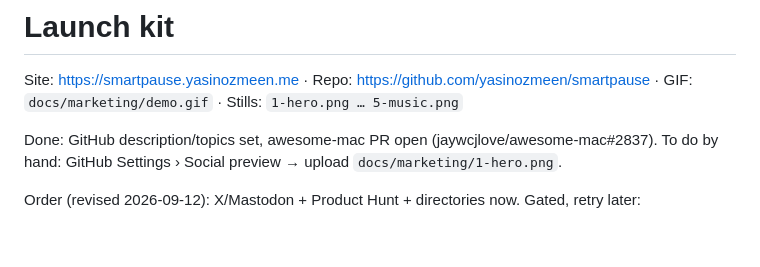
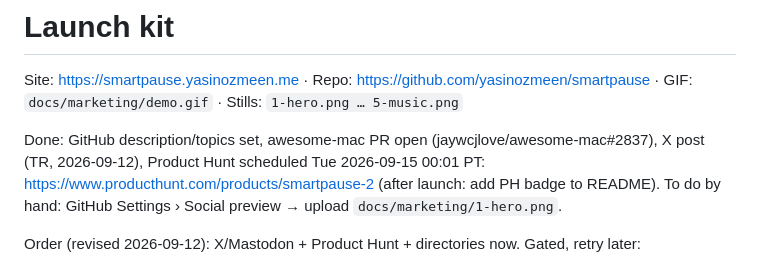
Before and after one commit to yasinozmeen/smartpause, a Markdown page: docs/marketing/launch.md, the part around the change. Rendered like a GitHub page; blank space fills up the shorter version.

Commit message:
Launch kit: X ve Product Hunt durumu
Co-Authored-By: Claude Fable 5.1 <noreply@anthropic.com>

```diff
--- a/docs/marketing/launch.md
+++ b/docs/marketing/launch.md
@@ -2,7 +2,7 @@
 
 Site: https://smartpause.yasinozmeen.me · Repo: https://github.com/yasinozmeen/smartpause · GIF: `docs/marketing/demo.gif` · Stills: `1-hero.png … 5-music.png`
 
-Done: GitHub description/topics set, awesome-mac PR open (jaywcjlove/awesome-mac#2837).
+Done: GitHub description/topics set, awesome-mac PR open (jaywcjlove/awesome-mac#2837), X post (TR, 2026-09-12), Product Hunt scheduled Tue 2026-09-15 00:01 PT: https://www.producthunt.com/products/smartpause-2 (after launch: add PH badge to README).
 To do by hand: GitHub Settings › Social preview → upload `docs/marketing/1-hero.png`.
 
 Order (revised 2026-09-12): X/Mastodon + Product Hunt + directories now. Gated, retry later:
```
